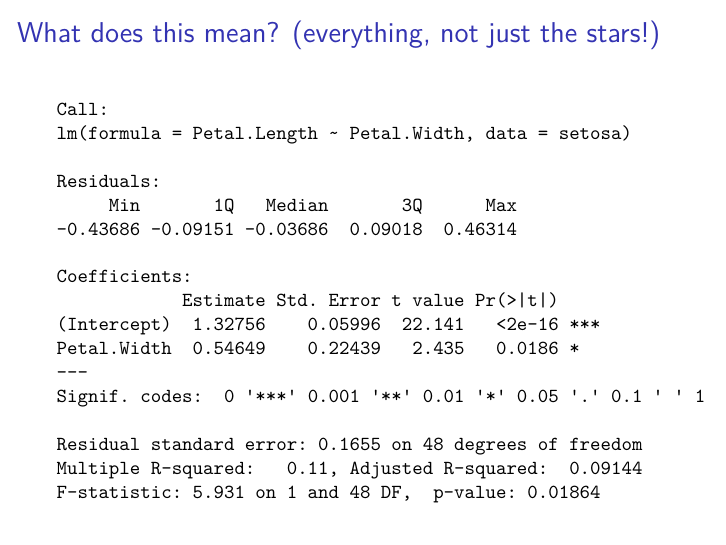
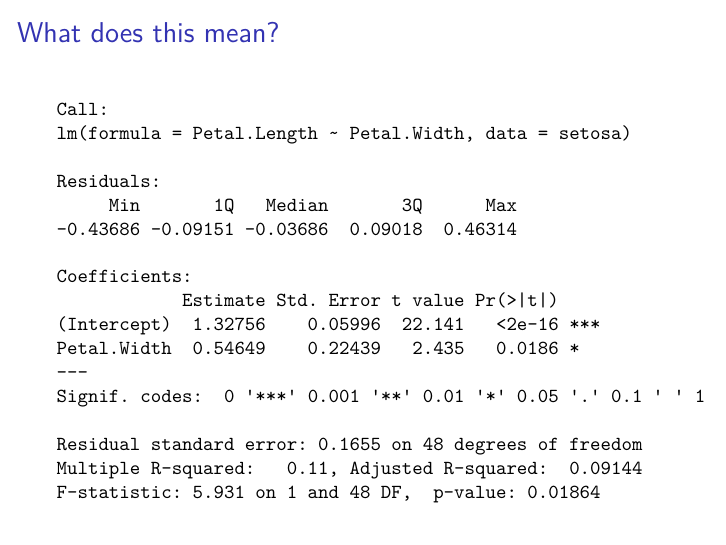
Before and after one commit to Pakillo/stats-intro, an R Markdown document (stats-intro.Rmd): page 137 of 332. Rendered offline with R 4.5, knitr and Pandoc, then LaTeX, with nearby package versions; code that draws random numbers runs with fixed seeds of ours; some code elsewhere in the file could not run offline.

Commit message:
minor change (slide title)

````diff
--- a/stats-intro.Rmd
+++ b/stats-intro.Rmd
@@ -796,7 +796,7 @@ m1 <- lm(Petal.Length ~ Petal.Width, data = setosa)
 
 
 
-## What does this mean? (everything, not just the stars!)
+## What does this mean?
 
 ```{r summary_lm, echo=FALSE}
 summary(m1)
````
